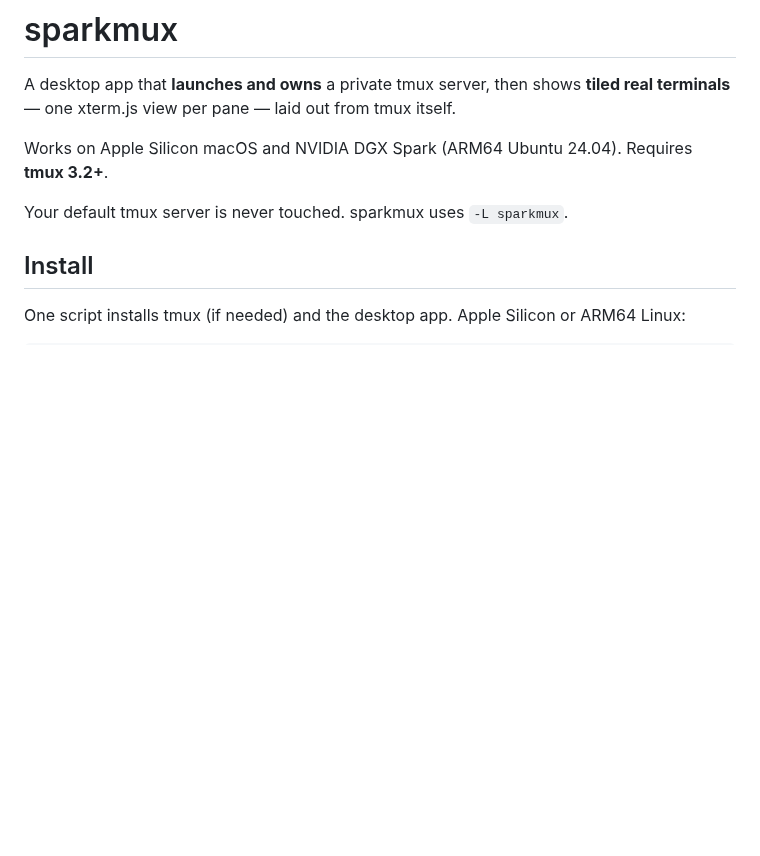
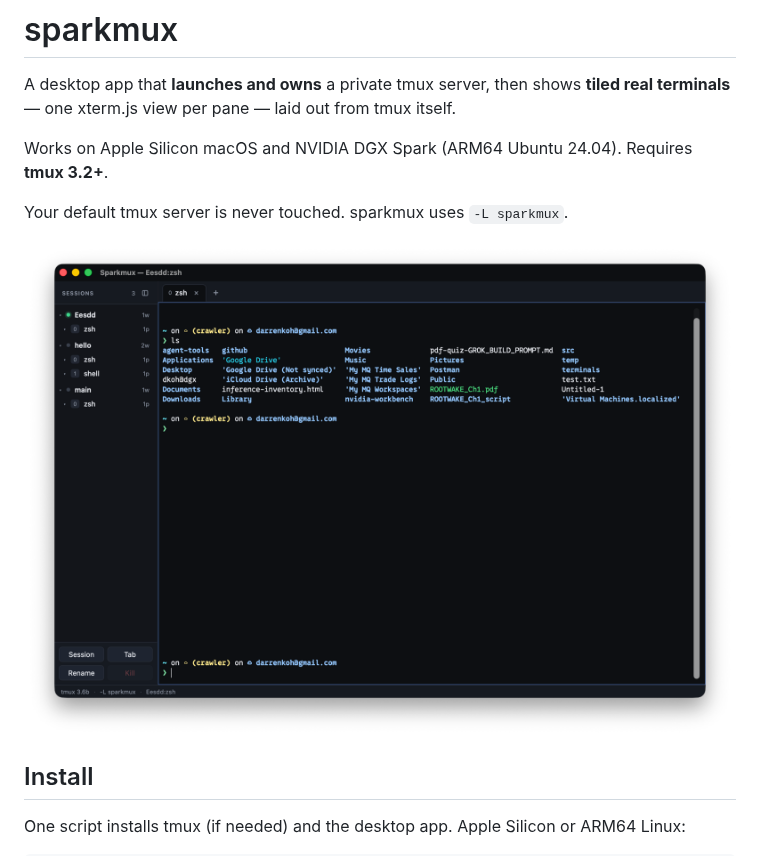
Before and after one commit to darrenkoh/sparkmux, a Markdown page: README.md, the part around the change. Drawn GitHub-style; pictures changed too: docs/screenshot.png (added); blank space fills up the shorter version.

```diff
--- a/README.md
+++ b/README.md
@@ -5,6 +5,8 @@ A desktop app that **launches and owns** a private tmux server, then shows **til
 Works on Apple Silicon macOS and NVIDIA DGX Spark (ARM64 Ubuntu 24.04). Requires **tmux 3.2+**.
 
 Your default tmux server is never touched. sparkmux uses `-L sparkmux`.
+
+![Sparkmux desktop](docs/screenshot.png)
 
 ## Install
 
```
Also changed, not shown: CHANGELOG.md (added, +25 -0 lines), 16 other files.
